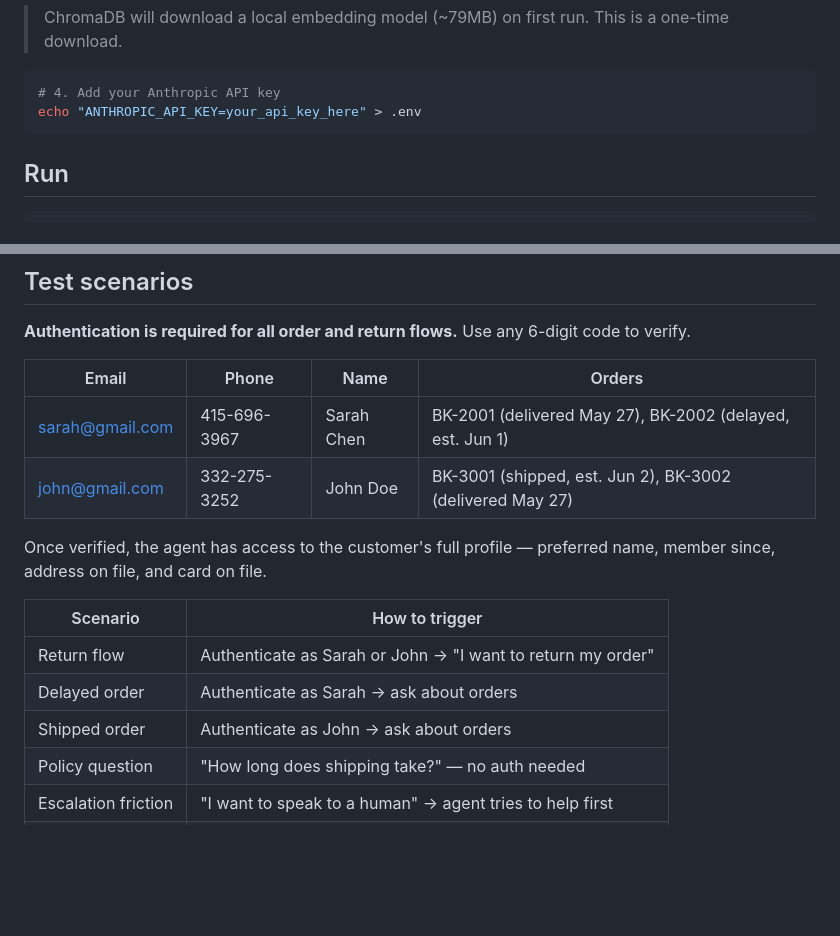
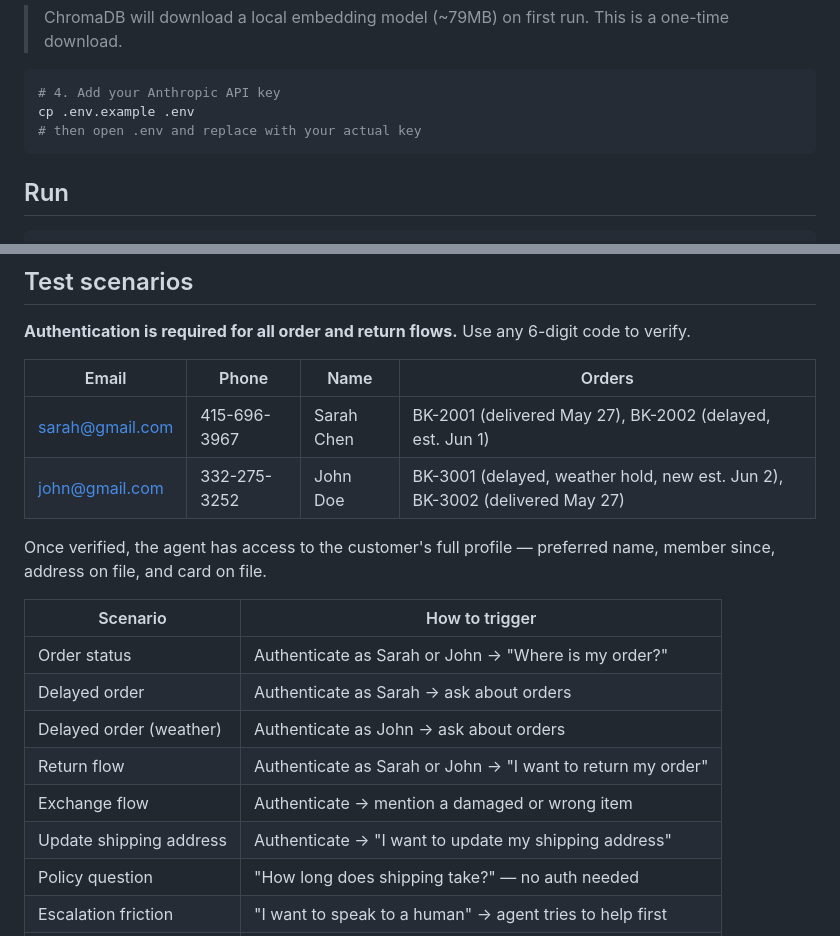
Before and after one commit to rohansingh131094/Customer-Support-Agent, a Markdown page: README.md, 2 parts joined by grey strips. Drawn GitHub-style; blank space fills up the shorter version.

Commit message:
Fix README: .env.example, correct order statuses, add missing test scenarios

````diff
--- a/README.md
+++ b/README.md
@@ -62,7 +62,8 @@ pip install -r requirements.txt
 
 ```bash
 # 4. Add your Anthropic API key
-echo "ANTHROPIC_API_KEY=your_api_key_here" > .env
+cp .env.example .env
+# then open .env and replace with your actual key
 ```
 
 ## Run
@@ -80,15 +81,18 @@ Open [http://localhost:8000](http://localhost:8000) in your browser.
 | Email | Phone | Name | Orders |
 |---|---|---|---|
 | sarah@gmail.com | 415-696-3967 | Sarah Chen | BK-2001 (delivered May 27), BK-2002 (delayed, est. Jun 1) |
-| john@gmail.com | 332-275-3252 | John Doe | BK-3001 (shipped, est. Jun 2), BK-3002 (delivered May 27) |
+| john@gmail.com | 332-275-3252 | John Doe | BK-3001 (delayed, weather hold, new est. Jun 2), BK-3002 (delivered May 27) |
 
 Once verified, the agent has access to the customer's full profile — preferred name, member since, address on file, and card on file.
 
 | Scenario | How to trigger |
 |---|---|
+| Order status | Authenticate as Sarah or John → "Where is my order?" |
+| Delayed order | Authenticate as Sarah → ask about orders |
+| Delayed order (weather) | Authenticate as John → ask about orders |
 | Return flow | Authenticate as Sarah or John → "I want to return my order" |
-| Delayed order | Authenticate as Sarah → ask about orders |
-| Shipped order | Authenticate as John → ask about orders |
+| Exchange flow | Authenticate → mention a damaged or wrong item |
+| Update shipping address | Authenticate → "I want to update my shipping address" |
 | Policy question | "How long does shipping take?" — no auth needed |
 | Escalation friction | "I want to speak to a human" → agent tries to help first |
 | Out-of-scope | "What's the weather like?" |
````
